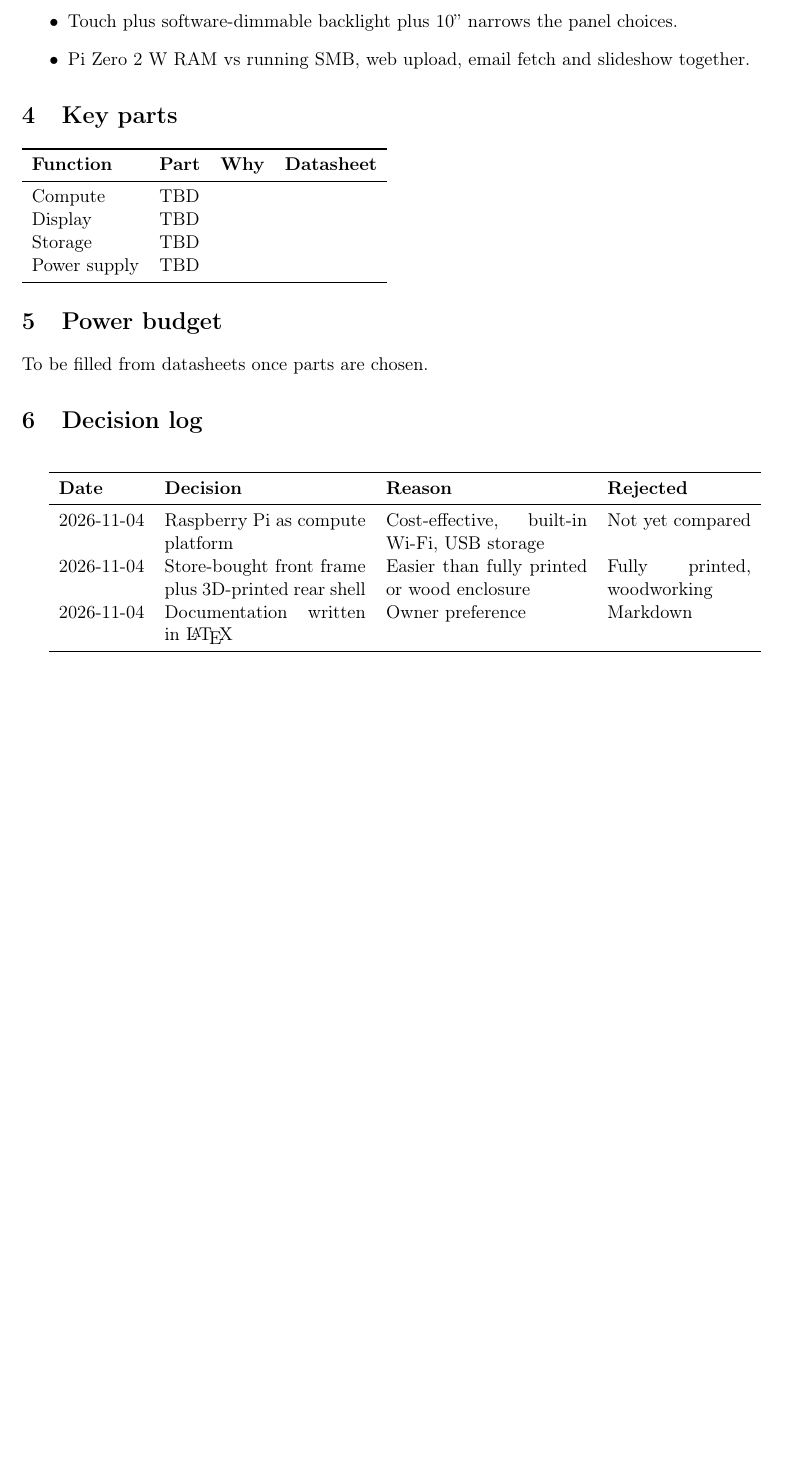
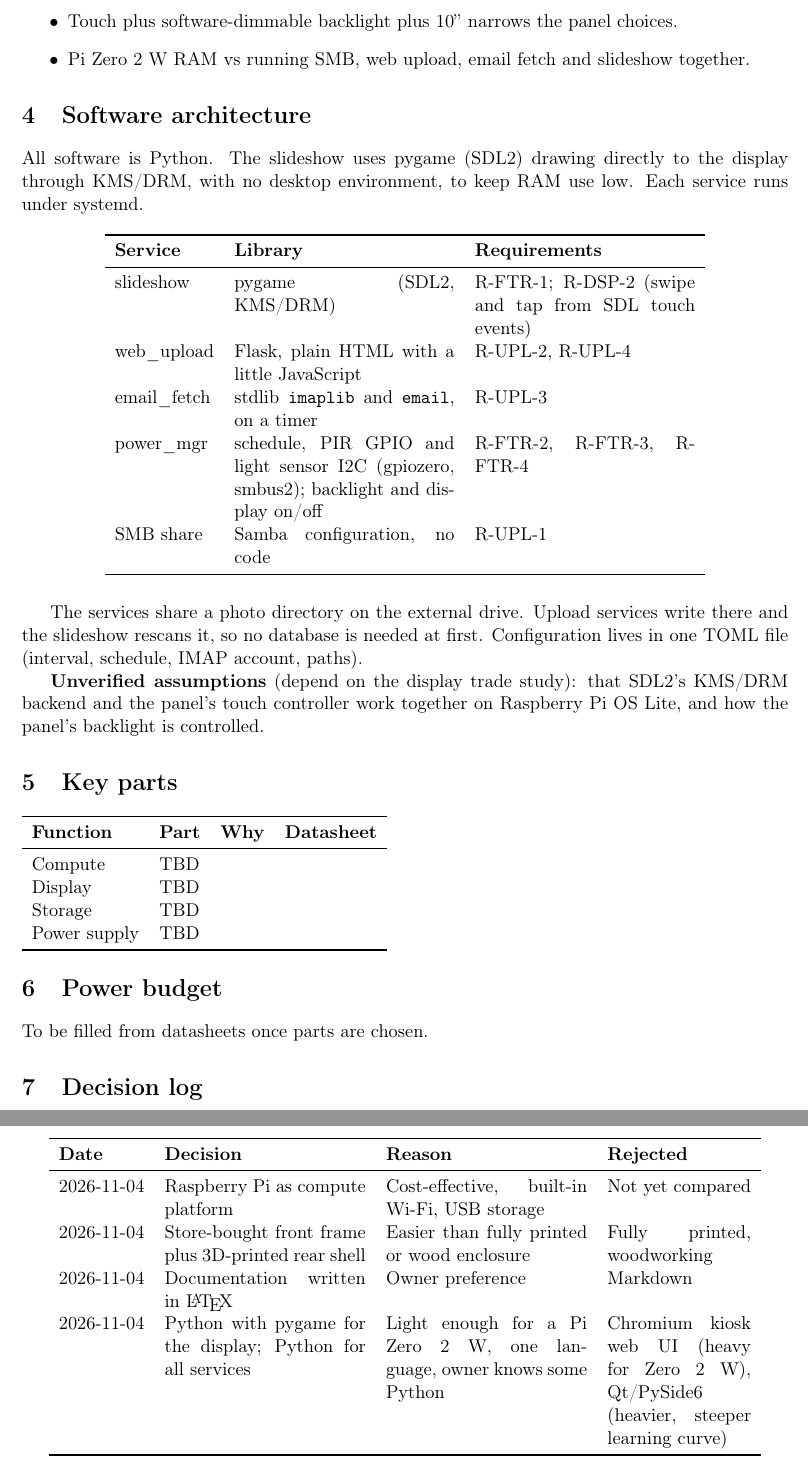
Before and after one commit to ZacharyManzali/pictureFrame, a LaTeX document (docs/design-notes.tex): part of page 3 of 3 before the commit and two parts of pages 3 and 4 of 4 after it, the two joined at a grey line, cut so that both start at the same text, the shorter picture padded with empty space. Compiled offline with pdfLaTeX.

Commit message:
Record Python + pygame software architecture
Add software architecture section and decision-log entry to design notes,
and a software entry to trade studies.

Co-Authored-By: Claude Sonnet 5.5 <noreply@anthropic.com>

```diff
--- a/docs/design-notes.tex
+++ b/docs/design-notes.tex
@@ -80,6 +80,25 @@ Each requirement is tracked as a GitHub issue carrying the same ID.
   \item Pi Zero 2 W RAM vs running SMB, web upload, email fetch and slideshow together.
 \end{itemize}
 
+\section{Software architecture}
+All software is Python. The slideshow uses pygame (SDL2) drawing directly to the display through KMS/DRM, with no desktop environment, to keep RAM use low. Each service runs under systemd.
+
+\begin{longtable}{l p{4.6cm} p{4.6cm}}
+\toprule
+\textbf{Service} & \textbf{Library} & \textbf{Requirements} \\
+\midrule\endhead
+slideshow & pygame (SDL2, KMS/DRM) & R-FTR-1; R-DSP-2 (swipe and tap from SDL touch events) \\
+web\_upload & Flask, plain HTML with a little JavaScript & R-UPL-2, R-UPL-4 \\
+email\_fetch & stdlib \texttt{imaplib} and \texttt{email}, on a timer & R-UPL-3 \\
+power\_mgr & schedule, PIR GPIO and light sensor I2C (gpiozero, smbus2); backlight and display on/off & R-FTR-2, R-FTR-3, R-FTR-4 \\
+SMB share & Samba configuration, no code & R-UPL-1 \\
+\bottomrule
+\end{longtable}
+
+The services share a photo directory on the external drive. Upload services write there and the slideshow rescans it, so no database is needed at first. Configuration lives in one TOML file (interval, schedule, IMAP account, paths).
+
+\textbf{Unverified assumptions} (depend on the display trade study): that SDL2's KMS/DRM backend and the panel's touch controller work together on Raspberry Pi OS Lite, and how the panel's backlight is controlled.
+
 \section{Key parts}
 \begin{tabular}{llll}
 \toprule
@@ -103,6 +122,7 @@ To be filled from datasheets once parts are chosen.
 2026-11-04 & Raspberry Pi as compute platform & Cost-effective, built-in Wi-Fi, USB storage & Not yet compared \\
 2026-11-04 & Store-bought front frame plus 3D-printed rear shell & Easier than fully printed or wood enclosure & Fully printed, woodworking \\
 2026-11-04 & Documentation written in \LaTeX{} & Owner preference & Markdown \\
+2026-11-04 & Python with pygame for the display; Python for all services & Light enough for a Pi Zero 2 W, one language, owner knows some Python & Chromium kiosk web UI (heavy for Zero 2 W), Qt/PySide6 (heavier, steeper learning curve) \\
 \bottomrule
 \end{longtable}
 
```
Also changed, not shown: docs/trade-studies.tex (+3 -0 lines).
